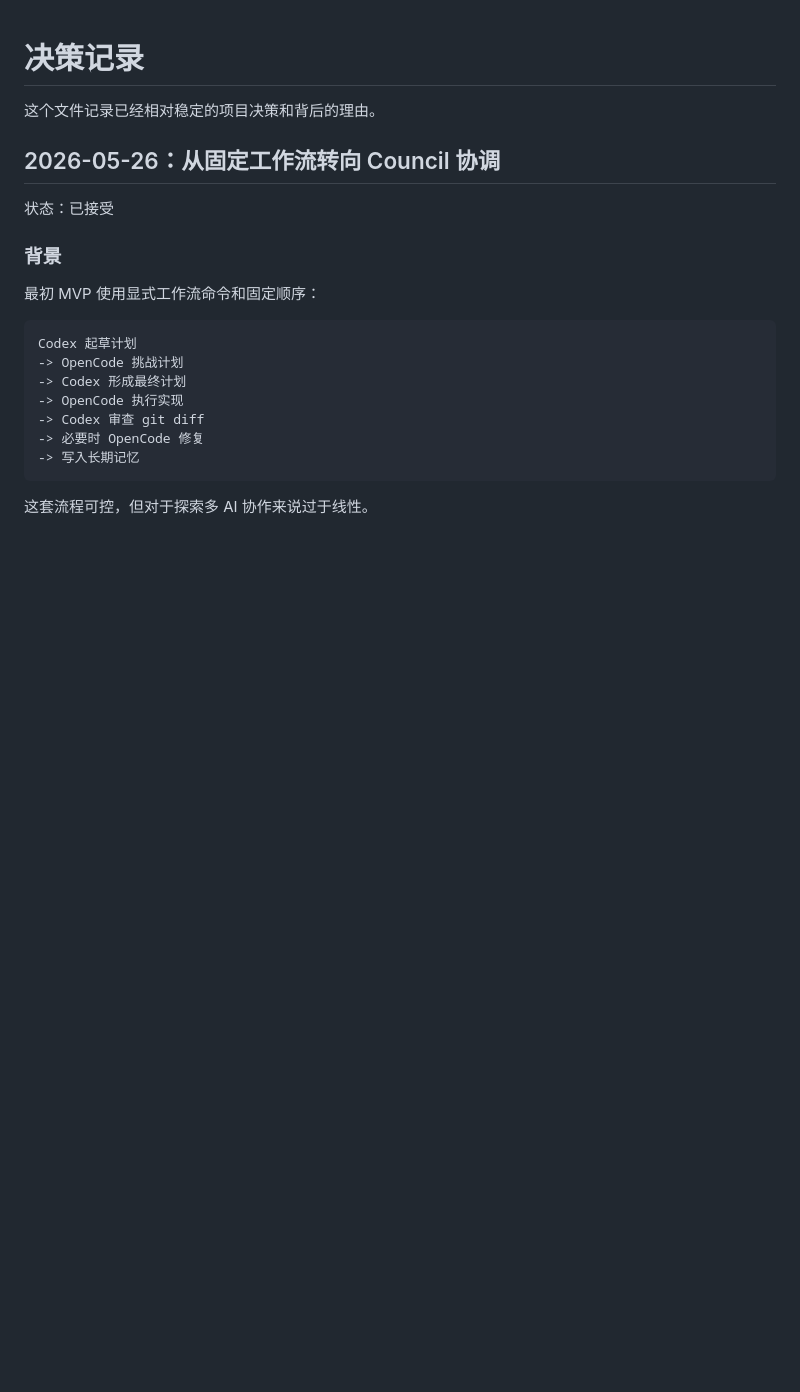
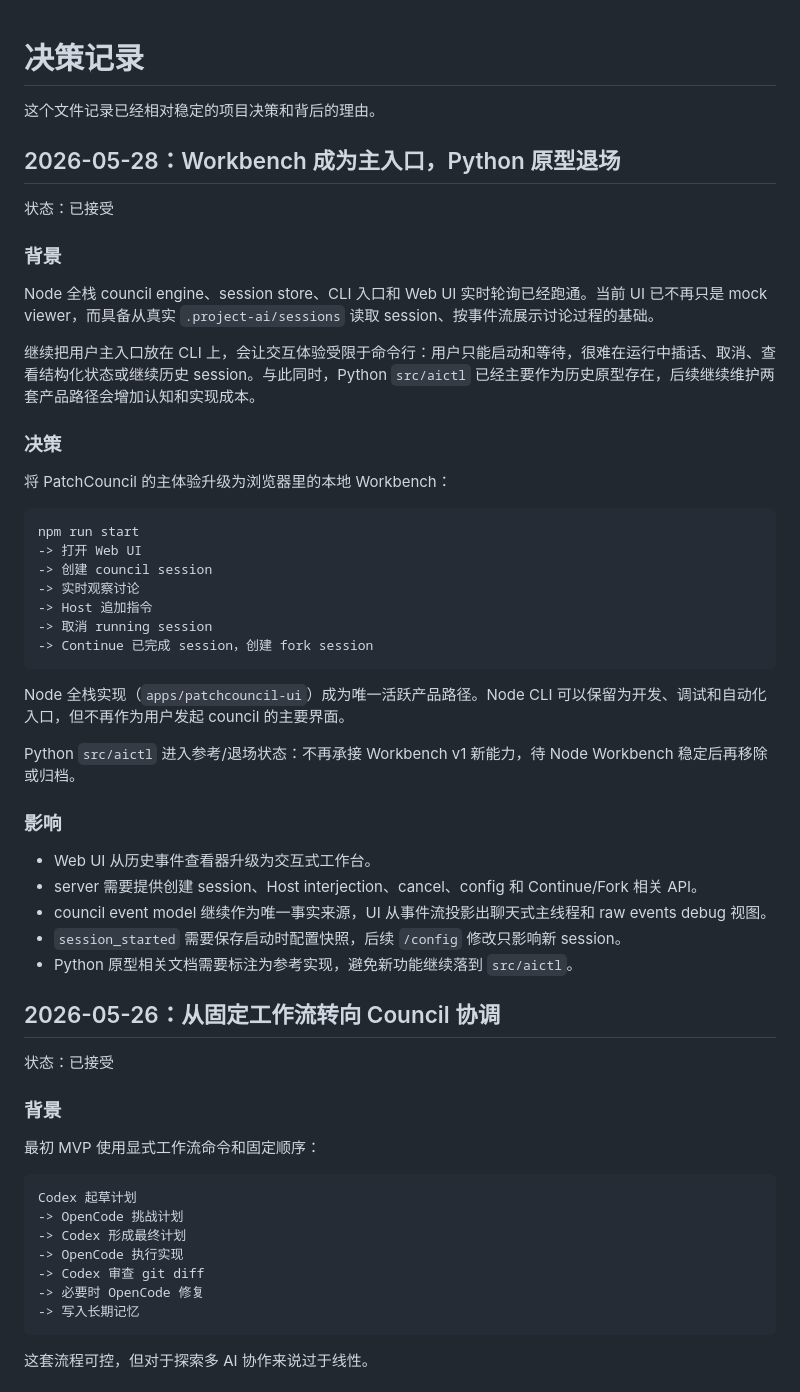
Before and after one commit to sayakido/patch-council, a Markdown page: docs/DECISIONS.md, the part around the change. Drawn GitHub-style; blank space fills up the shorter version.

Commit message:
docs: record workbench entry decision

````diff
--- a/docs/DECISIONS.md
+++ b/docs/DECISIONS.md
@@ -1,6 +1,42 @@
 # 决策记录
 
 这个文件记录已经相对稳定的项目决策和背后的理由。
+
+## 2026-05-28：Workbench 成为主入口，Python 原型退场
+
+状态：已接受
+
+### 背景
+
+Node 全栈 council engine、session store、CLI 入口和 Web UI 实时轮询已经跑通。当前 UI 已不再只是 mock viewer，而具备从真实 `.project-ai/sessions` 读取 session、按事件流展示讨论过程的基础。
+
+继续把用户主入口放在 CLI 上，会让交互体验受限于命令行：用户只能启动和等待，很难在运行中插话、取消、查看结构化状态或继续历史 session。与此同时，Python `src/aictl` 已经主要作为历史原型存在，后续继续维护两套产品路径会增加认知和实现成本。
+
+### 决策
+
+将 PatchCouncil 的主体验升级为浏览器里的本地 Workbench：
+
+```text
+npm run start
+-> 打开 Web UI
+-> 创建 council session
+-> 实时观察讨论
+-> Host 追加指令
+-> 取消 running session
+-> Continue 已完成 session，创建 fork session
+```
+
+Node 全栈实现（`apps/patchcouncil-ui`）成为唯一活跃产品路径。Node CLI 可以保留为开发、调试和自动化入口，但不再作为用户发起 council 的主要界面。
+
+Python `src/aictl` 进入参考/退场状态：不再承接 Workbench v1 新能力，待 Node Workbench 稳定后再移除或归档。
+
+### 影响
+
+- Web UI 从历史事件查看器升级为交互式工作台。
+- server 需要提供创建 session、Host interjection、cancel、config 和 Continue/Fork 相关 API。
+- council event model 继续作为唯一事实来源，UI 从事件流投影出聊天式主线程和 raw events debug 视图。
+- `session_started` 需要保存启动时配置快照，后续 `/config` 修改只影响新 session。
+- Python 原型相关文档需要标注为参考实现，避免新功能继续落到 `src/aictl`。
 
 ## 2026-05-26：从固定工作流转向 Council 协调
 
````
